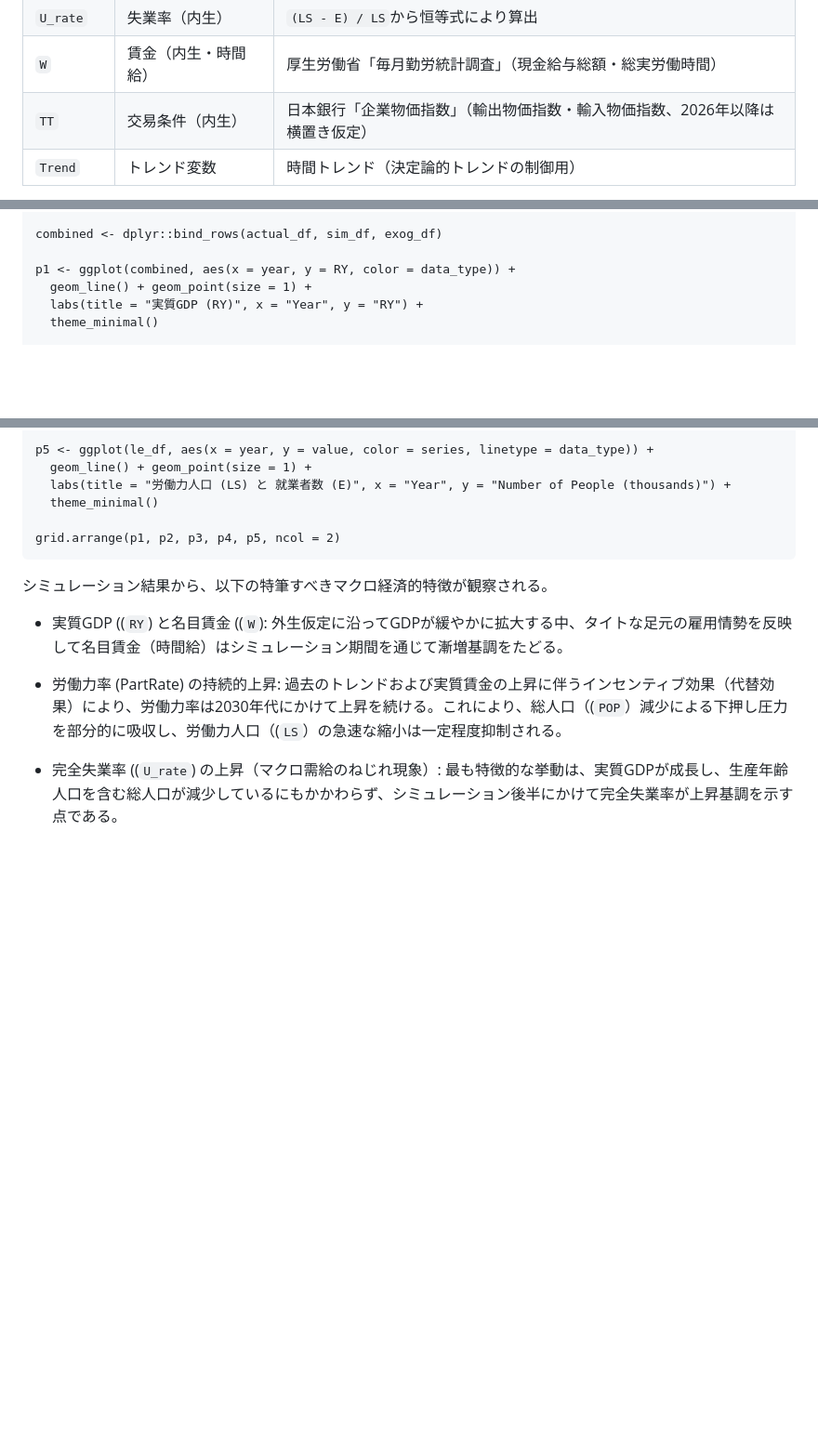
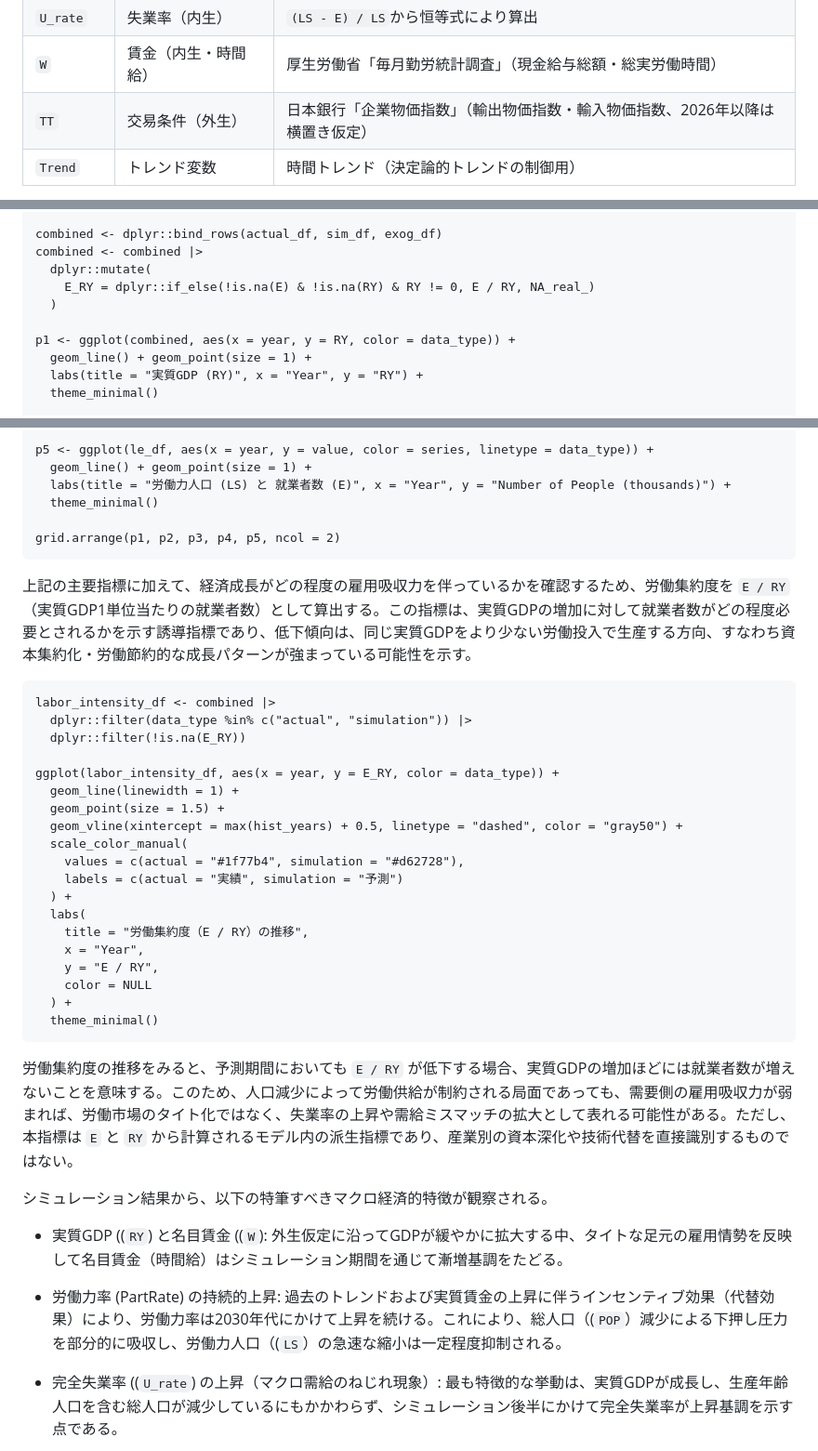
Before and after one commit to harumanachika/Labour_Market_Model, a Markdown page: README.md, 3 parts joined by grey strips. Shown at 93% size. Drawn GitHub-style; blank space fills up the shorter version.

````diff
--- a/README.md
+++ b/README.md
@@ -101,7 +101,7 @@ head(data_obs)
 | `PartRate` | 労働力率（内生） | `LS / POP`から恒等式により算出 |
 | `U_rate` | 失業率（内生） | `(LS - E) / LS`から恒等式により算出 |
 | `W` | 賃金（内生・時間給） | 厚生労働省「毎月勤労統計調査」（現金給与総額・総実労働時間） |
-| `TT` | 交易条件（内生） | 日本銀行「企業物価指数」（輸出物価指数・輸入物価指数、2026年以降は横置き仮定） |
+| `TT` | 交易条件（外生） | 日本銀行「企業物価指数」（輸出物価指数・輸入物価指数、2026年以降は横置き仮定） |
 | `Trend` | トレンド変数 | 時間トレンド（決定論的トレンドの制御用） |
 
 サンプル期間のベンチマークとして、1995年時点の労働力率は約0.632、完全失業率は約0.031、2000年時点ではそれぞれ約0.624、約0.047である。実績値の最終年である2025年時点では、労働力率は約0.641、完全失業率は約0.022となっている。
@@ -656,6 +656,10 @@ exog_df <- data_obs |>
   )
 
 combined <- dplyr::bind_rows(actual_df, sim_df, exog_df)
+combined <- combined |>
+  dplyr::mutate(
+    E_RY = dplyr::if_else(!is.na(E) & !is.na(RY) & RY != 0, E / RY, NA_real_)
+  )
 
 p1 <- ggplot(combined, aes(x = year, y = RY, color = data_type)) +
   geom_line() + geom_point(size = 1) +
@@ -689,6 +693,32 @@ p5 <- ggplot(le_df, aes(x = year, y = value, color = series, linetype = data_typ
 
 grid.arrange(p1, p2, p3, p4, p5, ncol = 2)
 ```
+
+上記の主要指標に加えて、経済成長がどの程度の雇用吸収力を伴っているかを確認するため、労働集約度を `E / RY`（実質GDP1単位当たりの就業者数）として算出する。この指標は、実質GDPの増加に対して就業者数がどの程度必要とされるかを示す誘導指標であり、低下傾向は、同じ実質GDPをより少ない労働投入で生産する方向、すなわち資本集約化・労働節約的な成長パターンが強まっている可能性を示す。
+
+```{r labor-intensity-plot, fig.width=10, fig.height=5}
+labor_intensity_df <- combined |>
+  dplyr::filter(data_type %in% c("actual", "simulation")) |>
+  dplyr::filter(!is.na(E_RY))
+
+ggplot(labor_intensity_df, aes(x = year, y = E_RY, color = data_type)) +
+  geom_line(linewidth = 1) +
+  geom_point(size = 1.5) +
+  geom_vline(xintercept = max(hist_years) + 0.5, linetype = "dashed", color = "gray50") +
+  scale_color_manual(
+    values = c(actual = "#1f77b4", simulation = "#d62728"),
+    labels = c(actual = "実績", simulation = "予測")
+  ) +
+  labs(
+    title = "労働集約度（E / RY）の推移",
+    x = "Year",
+    y = "E / RY",
+    color = NULL
+  ) +
+  theme_minimal()
+```
+
+労働集約度の推移をみると、予測期間においても `E / RY` が低下する場合、実質GDPの増加ほどには就業者数が増えないことを意味する。このため、人口減少によって労働供給が制約される局面であっても、需要側の雇用吸収力が弱まれば、労働市場のタイト化ではなく、失業率の上昇や需給ミスマッチの拡大として表れる可能性がある。ただし、本指標は `E` と `RY` から計算されるモデル内の派生指標であり、産業別の資本深化や技術代替を直接識別するものではない。
 
 シミュレーション結果から、以下の特筆すべきマクロ経済的特徴が観察される。
 
````
Also changed, not shown: other parts of README.md (+2 -2 lines).
